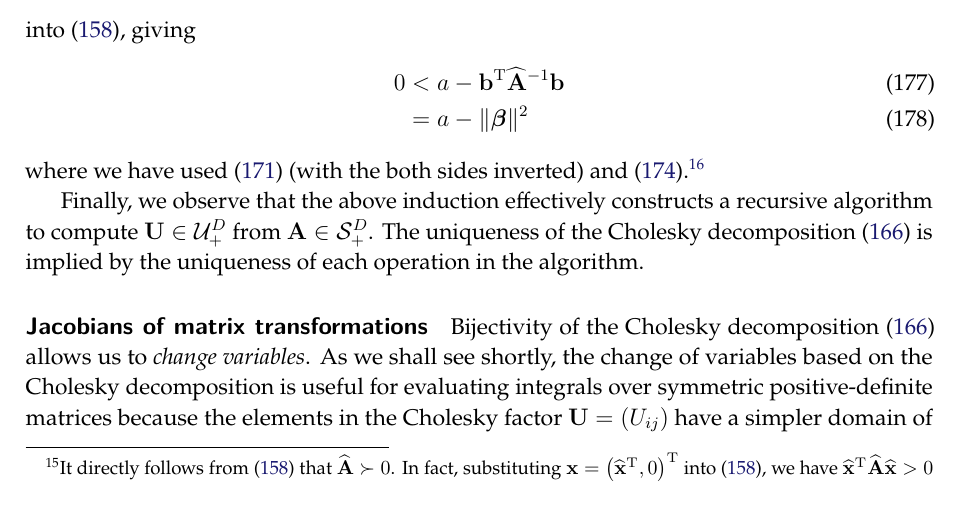
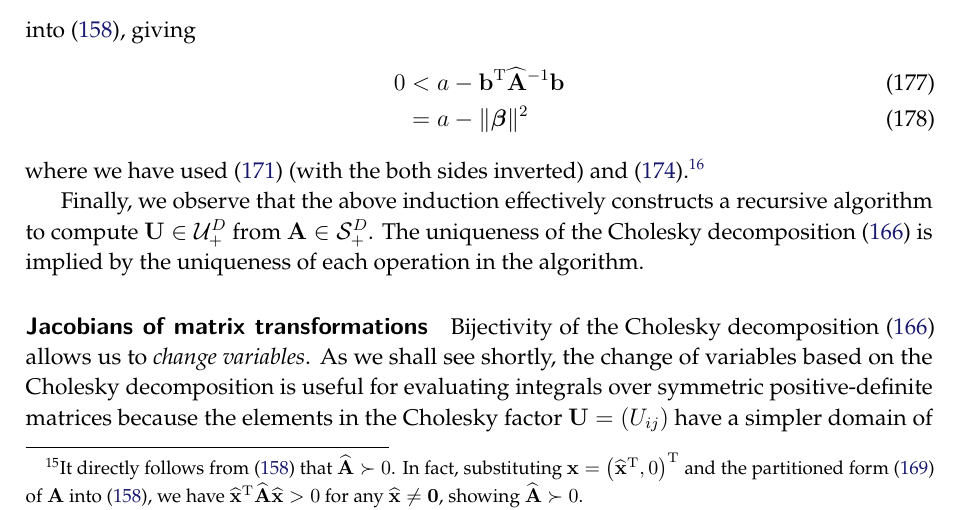
Before and after one commit to yousuketakada/prml_errata, a LaTeX document (prml_errata.tex): part of page 39 of 55, cut so that both start at the same text. Compiled offline with pdfLaTeX.

Commit message:
Edit: Cholesky decomposition

```diff
--- a/prml_errata.tex
+++ b/prml_errata.tex
@@ -2857,7 +2857,8 @@ $\widehat{\mathbf{U}} \in \mathcal{U}_{+}^{D - 1}$.\footnote{%
 It directly follows from \eqref{eq:definition_of_positive_definiteness}
 that $\widehat{\mathbf{A}} \succ 0$.
 In fact, substituting
-$\mathbf{x} = \left(\widehat{\mathbf{x}}^{\operatorname{T}}, 0\right)^{\operatorname{T}}$
+$\mathbf{x} = \left(\widehat{\mathbf{x}}^{\operatorname{T}}, 0\right)^{\operatorname{T}}$ and
+the partitioned form~\eqref{eq:partitioned_matrices_for_cholesky_decomposition} of $\mathbf{A}$
 into \eqref{eq:definition_of_positive_definiteness},
 we have $\widehat{\mathbf{x}}^{\operatorname{T}}\widehat{\mathbf{A}}\widehat{\mathbf{x}} > 0$
 for any $\widehat{\mathbf{x}} \neq \mathbf{0}$, showing $\widehat{\mathbf{A}} \succ 0$.}
```
